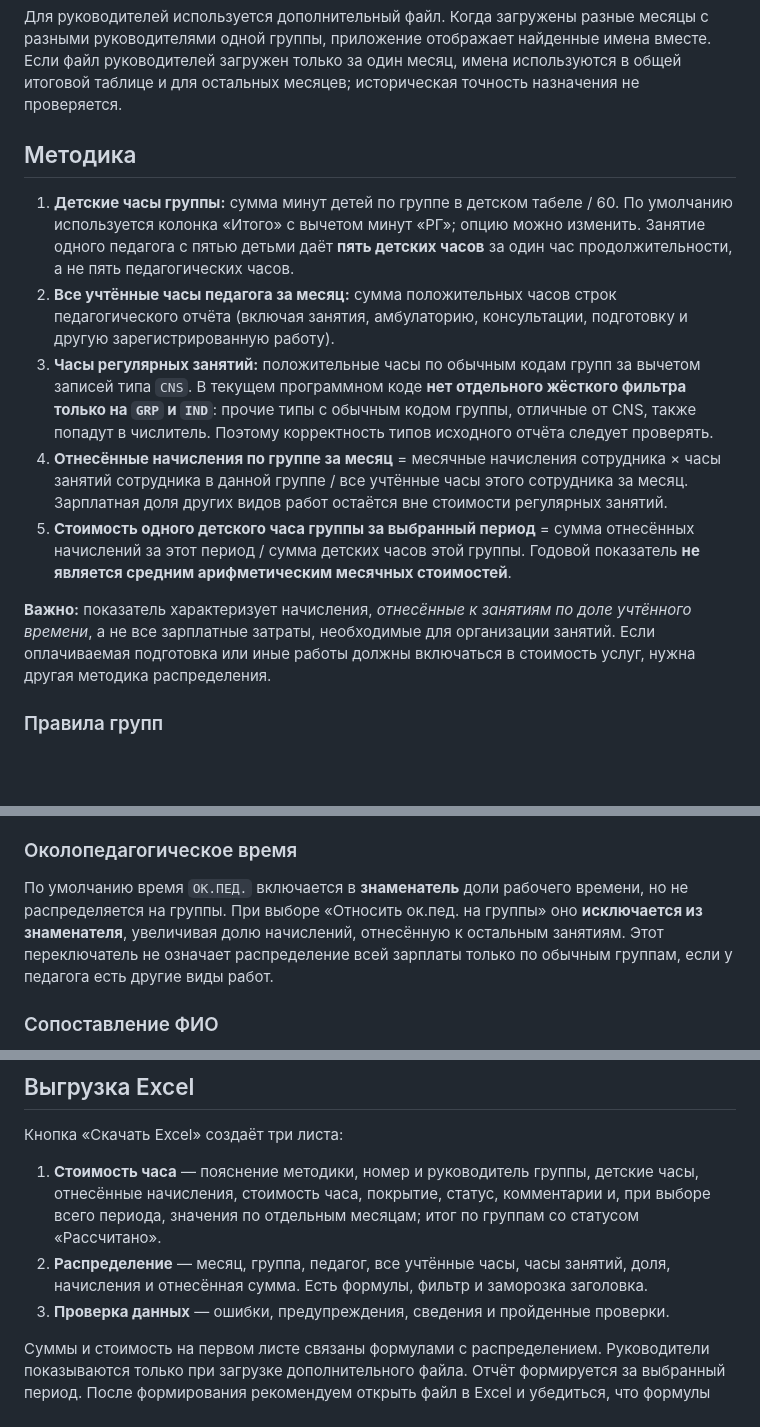
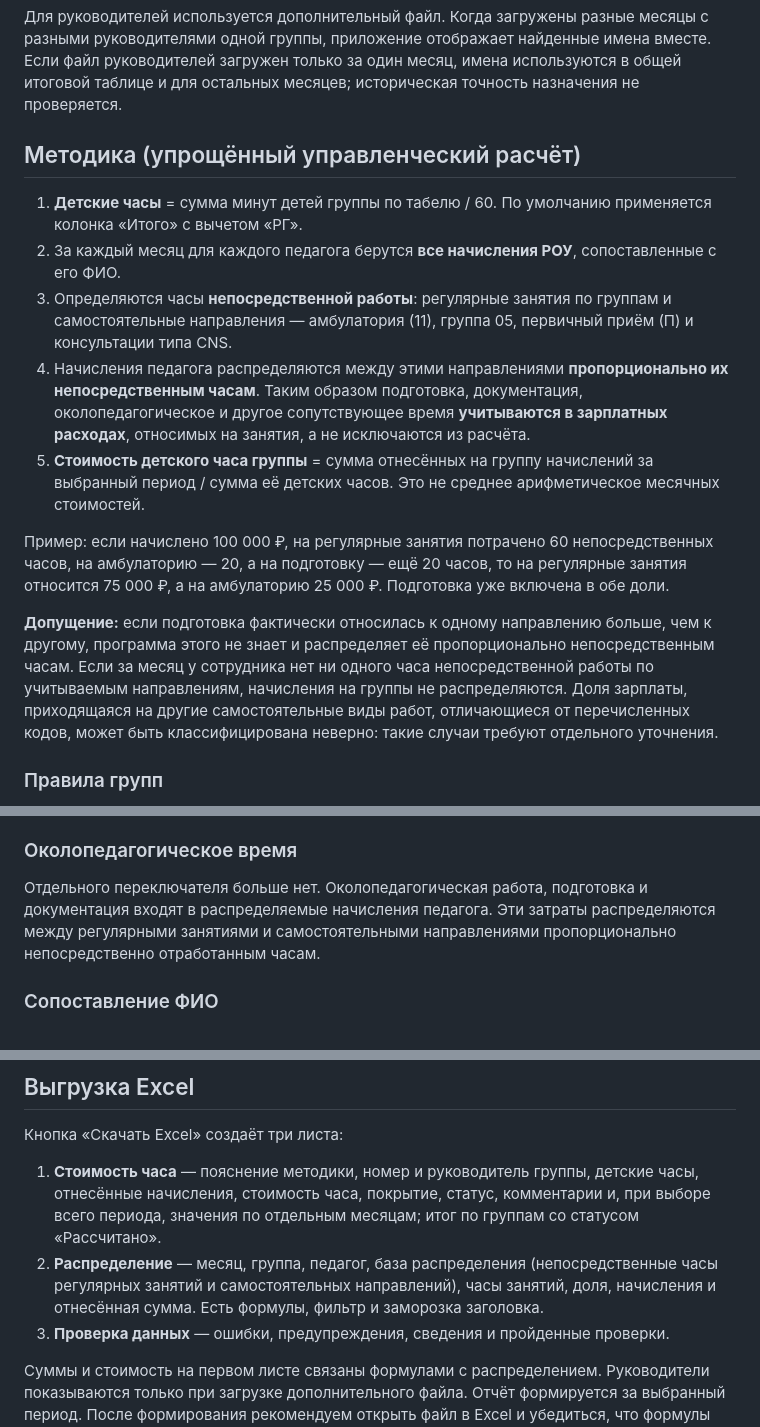
Before and after one commit to NATADAU/clp-child-hour, a Markdown page: README.md, 3 parts joined by grey strips. Rendered like a GitHub page; blank space fills up the shorter version.

Commit message:
Document simplified full-pay allocation including preparation time and independent services

```diff
--- a/README.md
+++ b/README.md
@@ -33,15 +33,17 @@
 
 Для руководителей используется дополнительный файл. Когда загружены разные месяцы с разными руководителями одной группы, приложение отображает найденные имена вместе. Если файл руководителей загружен только за один месяц, имена используются в общей итоговой таблице и для остальных месяцев; историческая точность назначения не проверяется.
 
-## Методика
+## Методика (упрощённый управленческий расчёт)
 
-1. **Детские часы группы:** сумма минут детей по группе в детском табеле / 60. По умолчанию используется колонка «Итого» с вычетом минут «РГ»; опцию можно изменить. Занятие одного педагога с пятью детьми даёт **пять детских часов** за один час продолжительности, а не пять педагогических часов.
-2. **Все учтённые часы педагога за месяц:** сумма положительных часов строк педагогического отчёта (включая занятия, амбулаторию, консультации, подготовку и другую зарегистрированную работу).
-3. **Часы регулярных занятий:** положительные часы по обычным кодам групп за вычетом записей типа `CNS`. В текущем программном коде **нет отдельного жёсткого фильтра только на `GRP` и `IND`**: прочие типы с обычным кодом группы, отличные от CNS, также попадут в числитель. Поэтому корректность типов исходного отчёта следует проверять.
-4. **Отнесённые начисления по группе за месяц** = месячные начисления сотрудника × часы занятий сотрудника в данной группе / все учтённые часы этого сотрудника за месяц. Зарплатная доля других видов работ остаётся вне стоимости регулярных занятий.
-5. **Стоимость одного детского часа группы за выбранный период** = сумма отнесённых начислений за этот период / сумма детских часов этой группы. Годовой показатель **не является средним арифметическим месячных стоимостей**.
+1. **Детские часы** = сумма минут детей группы по табелю / 60. По умолчанию применяется колонка «Итого» с вычетом «РГ».
+2. За каждый месяц для каждого педагога берутся **все начисления РОУ**, сопоставленные с его ФИО.
+3. Определяются часы **непосредственной работы**: регулярные занятия по группам и самостоятельные направления — амбулатория (11), группа 05, первичный приём (П) и консультации типа CNS.
+4. Начисления педагога распределяются между этими направлениями **пропорционально их непосредственным часам**. Таким образом подготовка, документация, околопедагогическое и другое сопутствующее время **учитываются в зарплатных расходах**, относимых на занятия, а не исключаются из расчёта.
+5. **Стоимость детского часа группы** = сумма отнесённых на группу начислений за выбранный период / сумма её детских часов. Это не среднее арифметическое месячных стоимостей.
 
-**Важно:** показатель характеризует начисления, *отнесённые к занятиям по доле учтённого времени*, а не все зарплатные затраты, необходимые для организации занятий. Если оплачиваемая подготовка или иные работы должны включаться в стоимость услуг, нужна другая методика распределения.
+Пример: если начислено 100 000 ₽, на регулярные занятия потрачено 60 непосредственных часов, на амбулаторию — 20, а на подготовку — ещё 20 часов, то на регулярные занятия относится 75 000 ₽, а на амбулаторию 25 000 ₽. Подготовка уже включена в обе доли.
+
+**Допущение:** если подготовка фактически относилась к одному направлению больше, чем к другому, программа этого не знает и распределяет её пропорционально непосредственным часам. Если за месяц у сотрудника нет ни одного часа непосредственной работы по учитываемым направлениям, начисления на группы не распределяются. Доля зарплаты, приходящаяся на другие самостоятельные виды работ, отличающиеся от перечисленных кодов, может быть классифицирована неверно: такие случаи требуют отдельного уточнения.
 
 ### Правила групп
 
@@ -55,7 +57,7 @@
 
 ### Околопедагогическое время
 
-По умолчанию время `ОК.ПЕД.` включается в **знаменатель** доли рабочего времени, но не распределяется на группы. При выборе «Относить ок.пед. на группы» оно **исключается из знаменателя**, увеличивая долю начислений, отнесённую к остальным занятиям. Этот переключатель не означает распределение всей зарплаты только по обычным группам, если у педагога есть другие виды работ.
+Отдельного переключателя больше нет. Околопедагогическая работа, подготовка и документация входят в распределяемые начисления педагога. Эти затраты распределяются между регулярными занятиями и самостоятельными направлениями пропорционально непосредственно отработанным часам.
 
 ### Сопоставление ФИО
 
@@ -77,7 +79,7 @@
 Кнопка «Скачать Excel» создаёт три листа:
 
 1. **Стоимость часа** — пояснение методики, номер и руководитель группы, детские часы, отнесённые начисления, стоимость часа, покрытие, статус, комментарии и, при выборе всего периода, значения по отдельным месяцам; итог по группам со статусом «Рассчитано».
-2. **Распределение** — месяц, группа, педагог, все учтённые часы, часы занятий, доля, начисления и отнесённая сумма. Есть формулы, фильтр и заморозка заголовка.
+2. **Распределение** — месяц, группа, педагог, база распределения (непосредственные часы регулярных занятий и самостоятельных направлений), часы занятий, доля, начисления и отнесённая сумма. Есть формулы, фильтр и заморозка заголовка.
 3. **Проверка данных** — ошибки, предупреждения, сведения и пройденные проверки.
 
 Суммы и стоимость на первом листе связаны формулами с распределением. Руководители показываются только при загрузке дополнительного файла. Отчёт формируется за выбранный период. После формирования рекомендуем открыть файл в Excel и убедиться, что формулы пересчитались и суммы сходятся.
```
